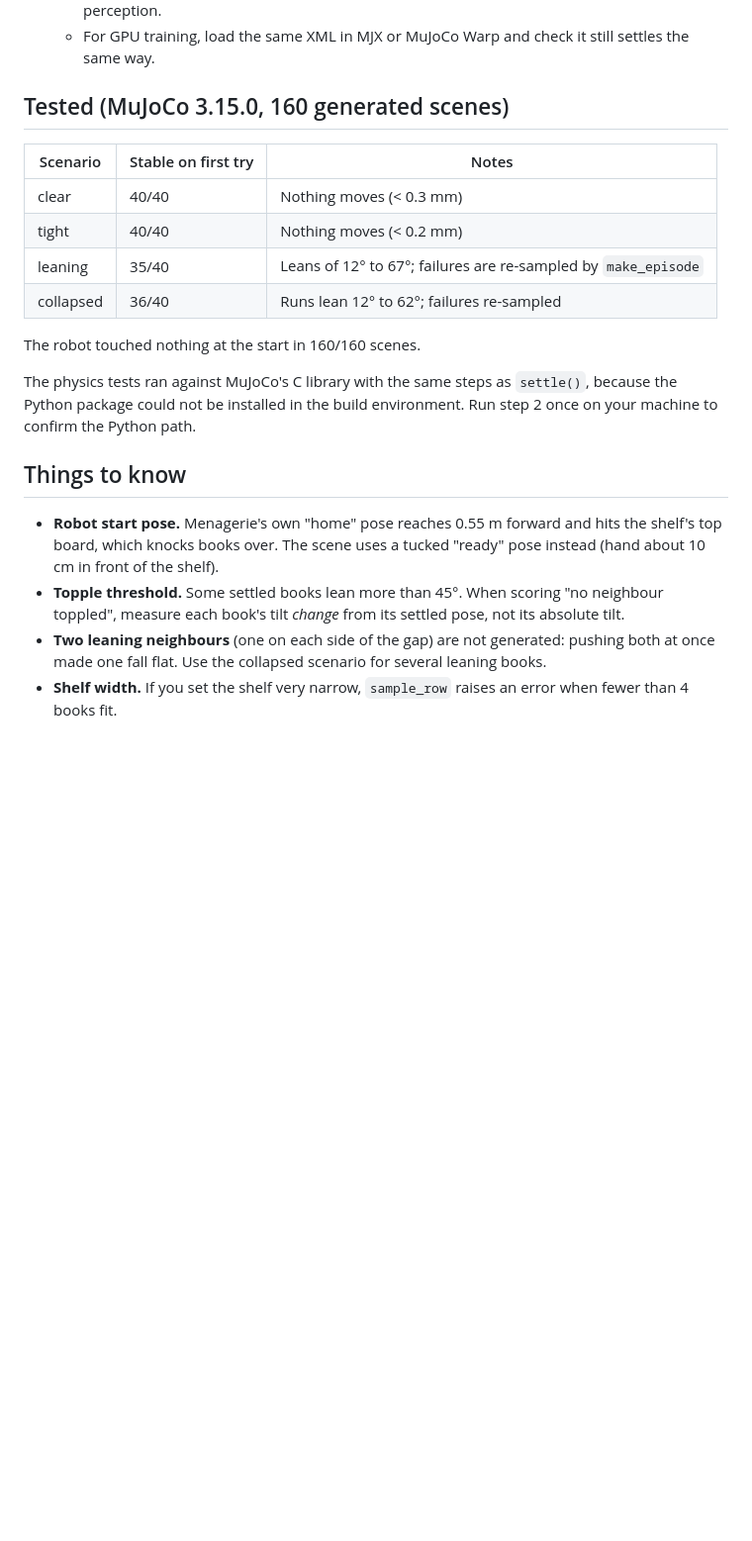
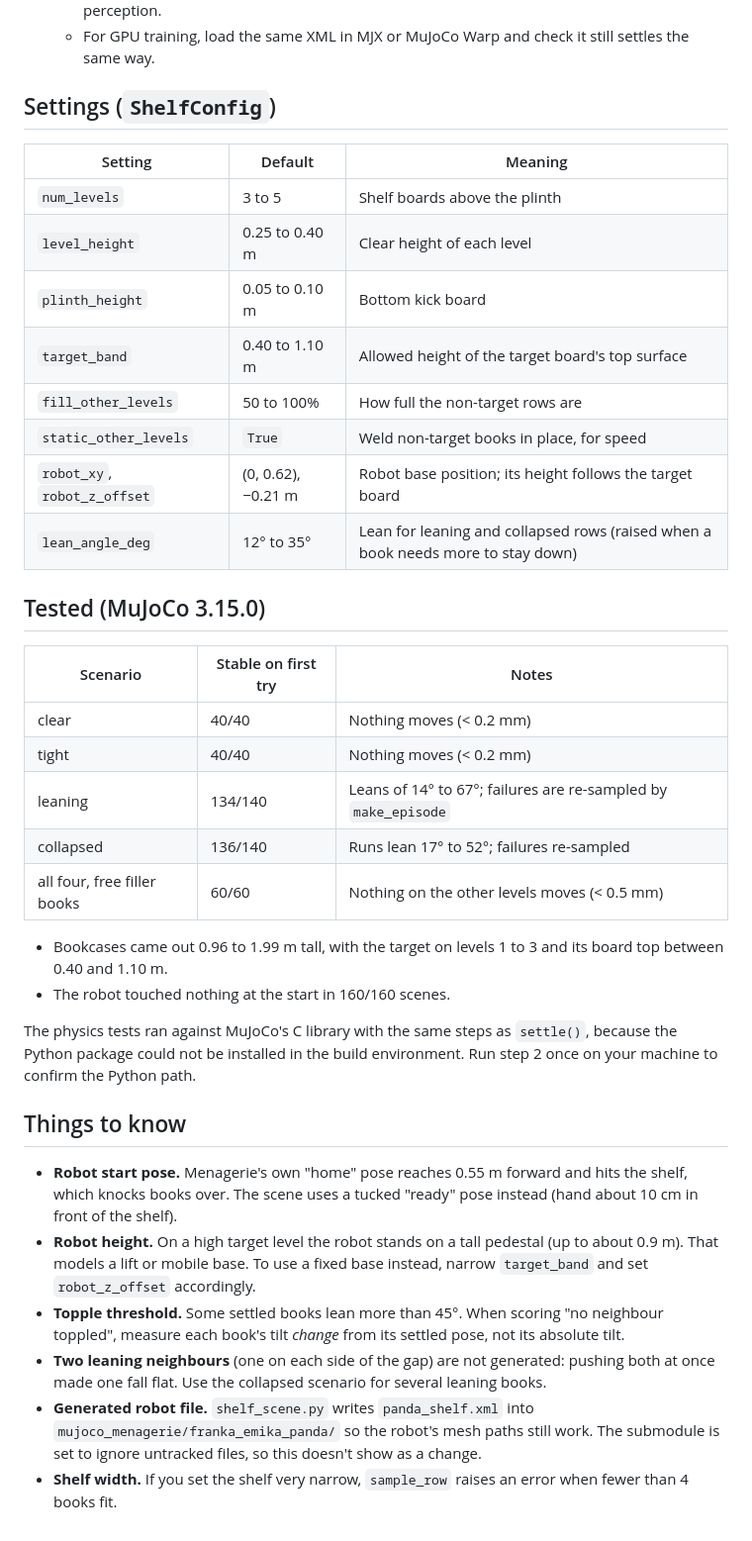
Before and after one commit to Zhannyhong/bila, a Markdown page: README.md, the part around one of its changes. Shown at 99% size. Drawn GitHub-style; blank space fills up the shorter version.

```diff
--- a/README.md
+++ b/README.md
@@ -69,26 +107,45 @@ randomized, and adds a Franka Panda with a wrist camera and force/torque sensor.
    - Replace the black fiducial plate with an AprilTag texture, and add spine textures for perception.
    - For GPU training, load the same XML in MJX or MuJoCo Warp and check it still settles the same way.
 
-## Tested (MuJoCo 3.15.0, 160 generated scenes)
+## Settings (`ShelfConfig`)
+
+| Setting | Default | Meaning |
+| --- | --- | --- |
+| `num_levels` | 3 to 5 | Shelf boards above the plinth |
+| `level_height` | 0.25 to 0.40 m | Clear height of each level |
+| `plinth_height` | 0.05 to 0.10 m | Bottom kick board |
+| `target_band` | 0.40 to 1.10 m | Allowed height of the target board's top surface |
+| `fill_other_levels` | 50 to 100% | How full the non-target rows are |
+| `static_other_levels` | `True` | Weld non-target books in place, for speed |
+| `robot_xy`, `robot_z_offset` | (0, 0.62), −0.21 m | Robot base position; its height follows the target board |
+| `lean_angle_deg` | 12° to 35° | Lean for leaning and collapsed rows (raised when a book needs more to stay down) |
+
+## Tested (MuJoCo 3.15.0)
 
 | Scenario | Stable on first try | Notes |
 | --- | --- | --- |
-| clear | 40/40 | Nothing moves (< 0.3 mm) |
+| clear | 40/40 | Nothing moves (< 0.2 mm) |
 | tight | 40/40 | Nothing moves (< 0.2 mm) |
-| leaning | 35/40 | Leans of 12° to 67°; failures are re-sampled by `make_episode` |
-| collapsed | 36/40 | Runs lean 12° to 62°; failures re-sampled |
+| leaning | 134/140 | Leans of 14° to 67°; failures are re-sampled by `make_episode` |
+| collapsed | 136/140 | Runs lean 17° to 52°; failures re-sampled |
+| all four, free filler books | 60/60 | Nothing on the other levels moves (< 0.5 mm) |
 
-The robot touched nothing at the start in 160/160 scenes.
+- Bookcases came out 0.96 to 1.99 m tall, with the target on levels 1 to 3 and its board top between 0.40 and 1.10 m.
+- The robot touched nothing at the start in 160/160 scenes.
 
 The physics tests ran against MuJoCo's C library with the same steps as `settle()`, because the Python package
 could not be installed in the build environment. Run step 2 once on your machine to confirm the Python path.
 
 ## Things to know
 
-- **Robot start pose.** Menagerie's own "home" pose reaches 0.55 m forward and hits the shelf's top board,
-  which knocks books over. The scene uses a tucked "ready" pose instead (hand about 10 cm in front of the shelf).
+- **Robot start pose.** Menagerie's own "home" pose reaches 0.55 m forward and hits the shelf, which knocks
+  books over. The scene uses a tucked "ready" pose instead (hand about 10 cm in front of the shelf).
+- **Robot height.** On a high target level the robot stands on a tall pedestal (up to about 0.9 m). That models a
+  lift or mobile base. To use a fixed base instead, narrow `target_band` and set `robot_z_offset` accordingly.
 - **Topple threshold.** Some settled books lean more than 45°. When scoring "no neighbour toppled", measure each
   book's tilt *change* from its settled pose, not its absolute tilt.
 - **Two leaning neighbours** (one on each side of the gap) are not generated: pushing both at once made one fall
   flat. Use the collapsed scenario for several leaning books.
+- **Generated robot file.** `shelf_scene.py` writes `panda_shelf.xml` into `mujoco_menagerie/franka_emika_panda/`
+  so the robot's mesh paths still work. The submodule is set to ignore untracked files, so this doesn't show as a change.
 - **Shelf width.** If you set the shelf very narrow, `sample_row` raises an error when fewer than 4 books fit.
```
Also changed, not shown: other parts of README.md (+56 -18 lines), scenarios_preview.png (added), 1 other file.
